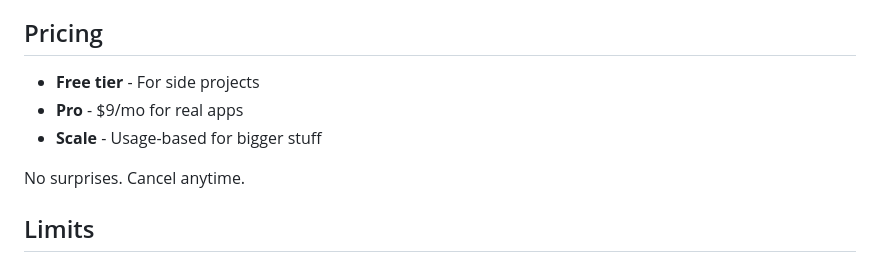
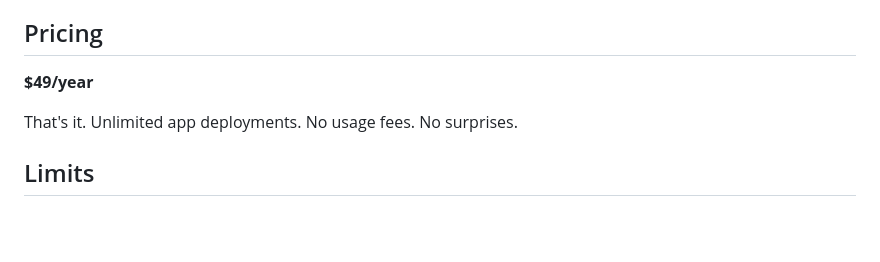
Before and after one commit to silvabyte/godeploy, a Markdown page: README.md, the part around the change. Rendered like a GitHub page; blank space fills up the shorter version.

Commit message:
docs: update pricing to 9/year unlimited
Simple, transparent pricing:
- 9/year flat rate
- Unlimited app deployments
- No usage-based fees

```diff
--- a/README.md
+++ b/README.md
@@ -126,11 +126,9 @@ React, Vue, Angular, Svelte, SolidJS, Astro, Next.js (static export), Nuxt (stat
 
 ## Pricing
 
-- **Free tier** - For side projects
-- **Pro** - $9/mo for real apps
-- **Scale** - Usage-based for bigger stuff
+**$49/year**
 
-No surprises. Cancel anytime.
+That's it. Unlimited app deployments. No usage fees. No surprises.
 
 ## Limits
 
```
